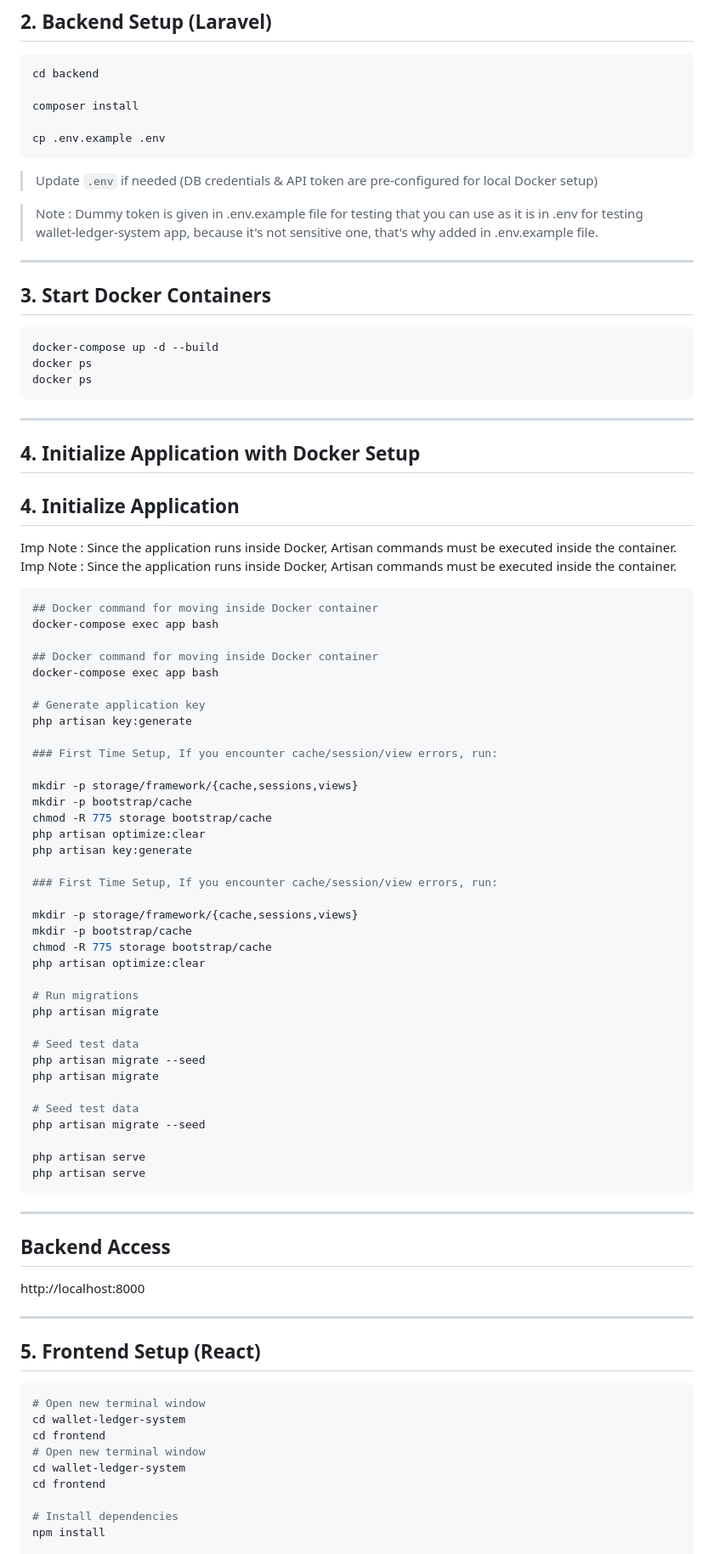
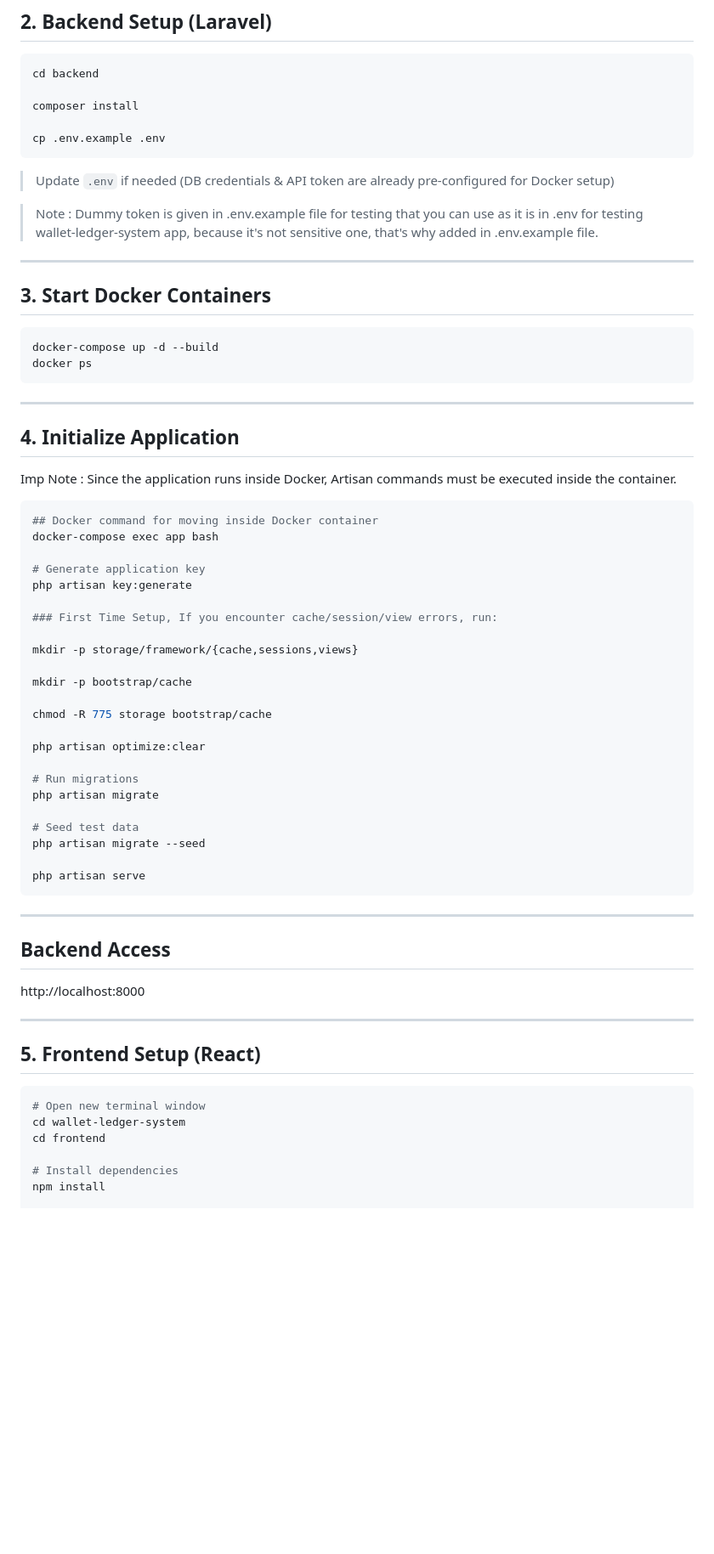
Before and after one commit to Neha-Khemchandani-52/wallet-ledger-system, a Markdown page: README.md, the part around one of its changes. Shown at 85% size. GitHub-like rendering; blank space fills up the shorter version.

Commit message:
Resolved conflict for README file

````diff
--- a/README.md
+++ b/README.md
@@ -76,7 +76,7 @@ composer install
 cp .env.example .env
 ```
 
-> Update `.env` if needed (DB credentials & API token are pre-configured for local Docker setup)
+> Update `.env` if needed (DB credentials & API token are already pre-configured for Docker setup)
 
 > Note : Dummy token is given in .env.example file for testing that you can use as it is in .env for testing wallet-ledger-system app, because it's not sensitive one, that's why added in .env.example file.
 
@@ -88,21 +88,16 @@ cp .env.example .env
 ```bash
 docker-compose up -d --build
 docker ps
-docker ps
 ```
 
 ---
 
-##  4. Initialize Application with Docker Setup
 ##  4. Initialize Application
 
 Imp Note : Since the application runs inside Docker, Artisan commands must be executed inside the container.
-Imp Note : Since the application runs inside Docker, Artisan commands must be executed inside the container.
+
 
 ```bash
-## Docker command for moving inside Docker container
-docker-compose exec app bash
-
 ## Docker command for moving inside Docker container
 docker-compose exec app bash
 
@@ -112,16 +107,11 @@ php artisan key:generate
 ### First Time Setup, If you encounter cache/session/view errors, run:
 
 mkdir -p storage/framework/{cache,sessions,views}
+
 mkdir -p bootstrap/cache
+
 chmod -R 775 storage bootstrap/cache
-php artisan optimize:clear
-php artisan key:generate
 
-### First Time Setup, If you encounter cache/session/view errors, run:
-
-mkdir -p storage/framework/{cache,sessions,views}
-mkdir -p bootstrap/cache
-chmod -R 775 storage bootstrap/cache
 php artisan optimize:clear
 
 # Run migrations
@@ -129,12 +119,7 @@ php artisan migrate
 
 # Seed test data
 php artisan migrate --seed
-php artisan migrate
 
-# Seed test data
-php artisan migrate --seed
-
-php artisan serve
 php artisan serve
 ```
 
@@ -154,9 +139,6 @@ http://localhost:8000
 # Open new terminal window
 cd wallet-ledger-system
 cd frontend
-# Open new terminal window
-cd wallet-ledger-system
-cd frontend
 
 # Install dependencies
 npm install
````
Also changed, not shown: other parts of README.md (+4 -18 lines).
